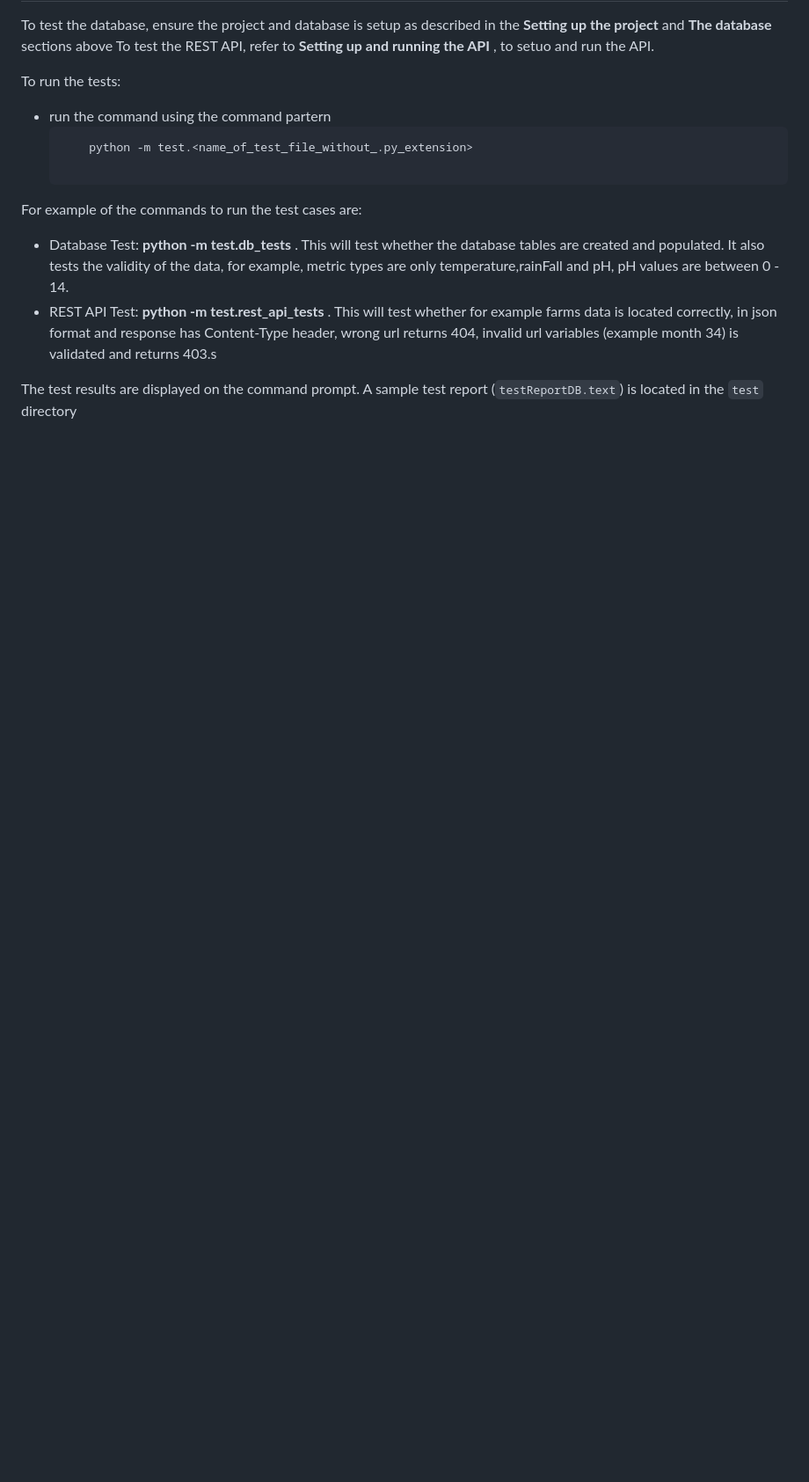
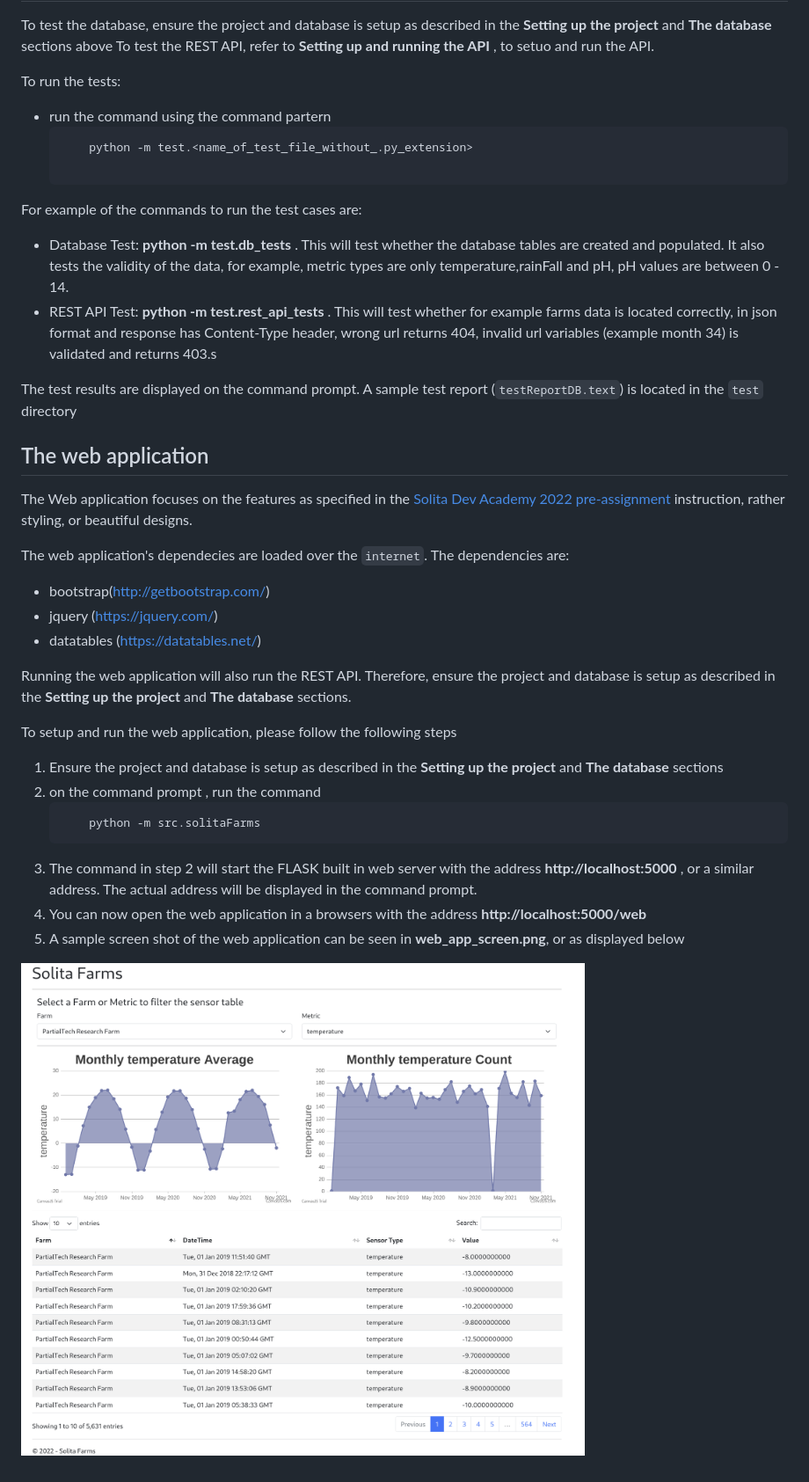
Before and after one commit to kennedyopokuasare/SolitaFarms, a Markdown page: README.md, the part around the change. Shown: that part at 88% size. Drawn GitHub-style; pictures changed too: web_app_screen.png (added); blank space fills up the shorter version.

````diff
--- a/README.md
+++ b/README.md
@@ -72,3 +72,27 @@ For example  of the commands to run the test cases are:
 * REST API Test: **python -m test.rest_api_tests** . This will test whether for example farms data is located correctly, in json format and response has Content-Type header,  wrong url returns 404, invalid url variables (example month 34) is validated and returns 403.s
 
 The test results are displayed on the command prompt. A sample test report (`testReportDB.text`) is located in the `test` directory
+
+## The web application
+
+The Web application focuses on the features as specified in the [Solita Dev Academy 2022 pre-assignment](https://github.com/solita/dev-academy-2022-exercise) instruction, rather styling, or beautiful designs.
+
+The web application's dependecies are loaded over the `internet`.  The dependencies are:
+
+* bootstrap(http://getbootstrap.com/)
+* jquery (https://jquery.com/)
+* datatables (https://datatables.net/)
+
+Running the web application will also run the REST API. Therefore, ensure the project and database is setup as described in the **Setting up the project** and **The database** sections.
+
+To setup and run the web application, please follow the following steps
+
+1. Ensure the project and database is setup as described in the **Setting up the project** and **The database** sections
+2. on the command prompt , run the command
+    ```bash
+        python -m src.solitaFarms
+3. The command in step 2  will start the FLASK built in web server with the address **http://localhost:5000** , or a similar address. The actual address will be displayed in the command prompt.
+4. You can now open the web application in a browsers with the address **http://localhost:5000/web**
+5. A sample screen shot of the web application can be seen in **web_app_screen.png**, or as displayed below
+
+![Web Client Screen Shot](web_app_screen.png)
````
Also changed, not shown: 2 other files.
